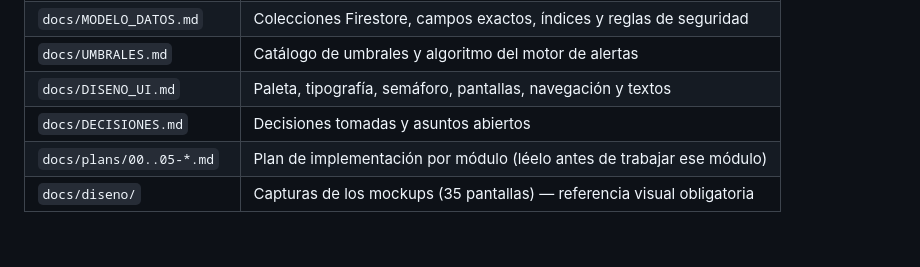
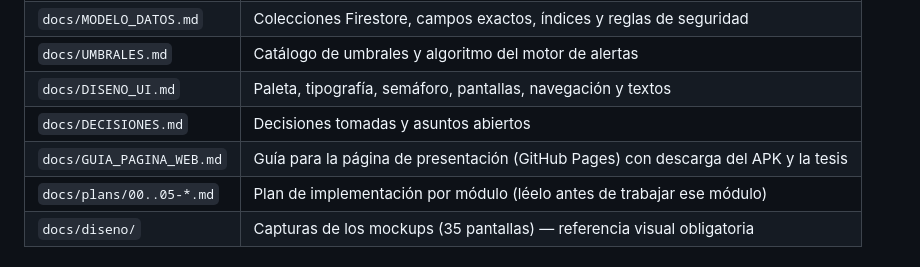
Before and after one commit to StevenQuintanaGT/Agroclima_Jalapa, a Markdown page: CLAUDE.md, the part around the change. Drawn GitHub-style.

Commit message:
docs: guía para la página web de presentación con descarga del APK
Co-Authored-By: Claude Opus 5.5 <noreply@anthropic.com>

```diff
--- a/CLAUDE.md
+++ b/CLAUDE.md
@@ -80,6 +80,7 @@ Acceso a datos (repositorios: ÚNICOS que tocan Firestore, OpenWeather o almacen
 | `docs/UMBRALES.md` | Catálogo de umbrales y algoritmo del motor de alertas |
 | `docs/DISENO_UI.md` | Paleta, tipografía, semáforo, pantallas, navegación y textos |
 | `docs/DECISIONES.md` | Decisiones tomadas y asuntos abiertos |
+| `docs/GUIA_PAGINA_WEB.md` | Guía para la página de presentación (GitHub Pages) con descarga del APK y la tesis |
 | `docs/plans/00..05-*.md` | Plan de implementación por módulo (léelo antes de trabajar ese módulo) |
 | `docs/diseno/` | Capturas de los mockups (35 pantallas) — referencia visual obligatoria |
 
```
Also changed, not shown: docs/GUIA_PAGINA_WEB.md (added, +166 -0 lines).
